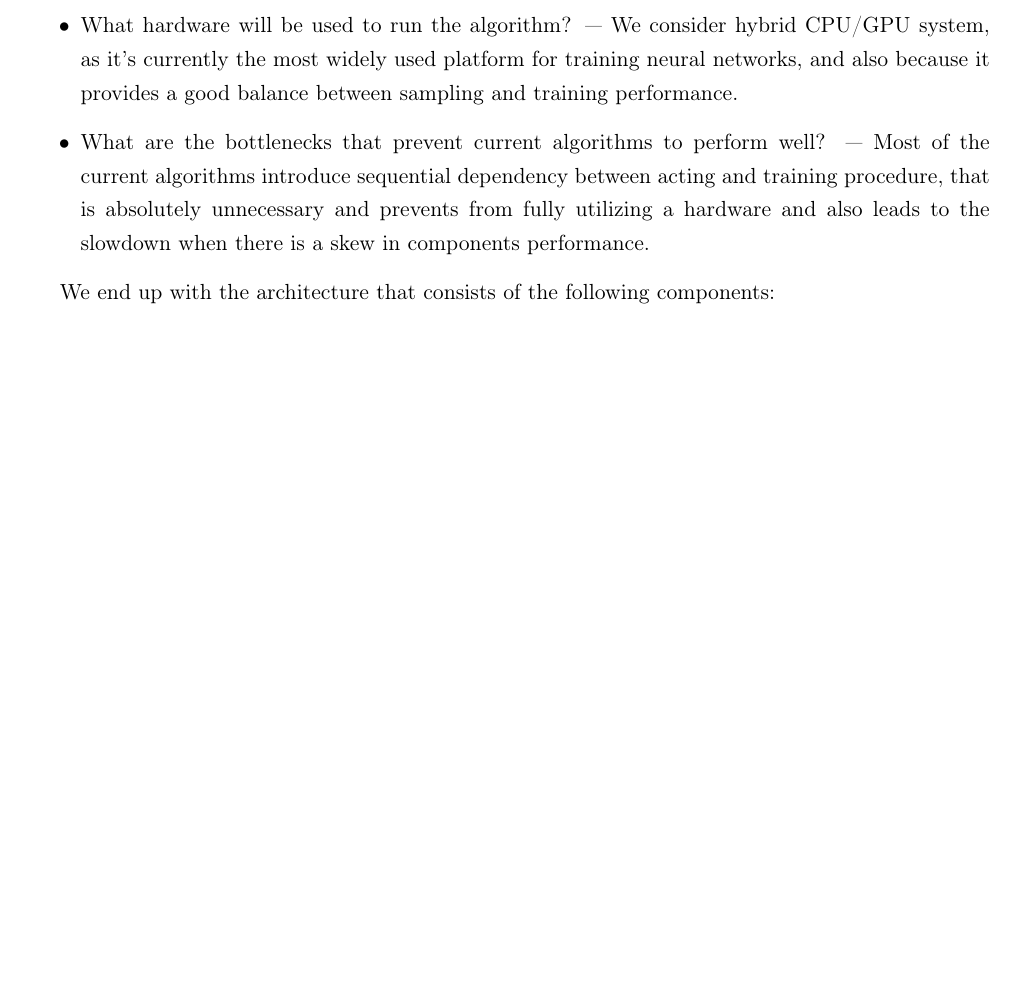
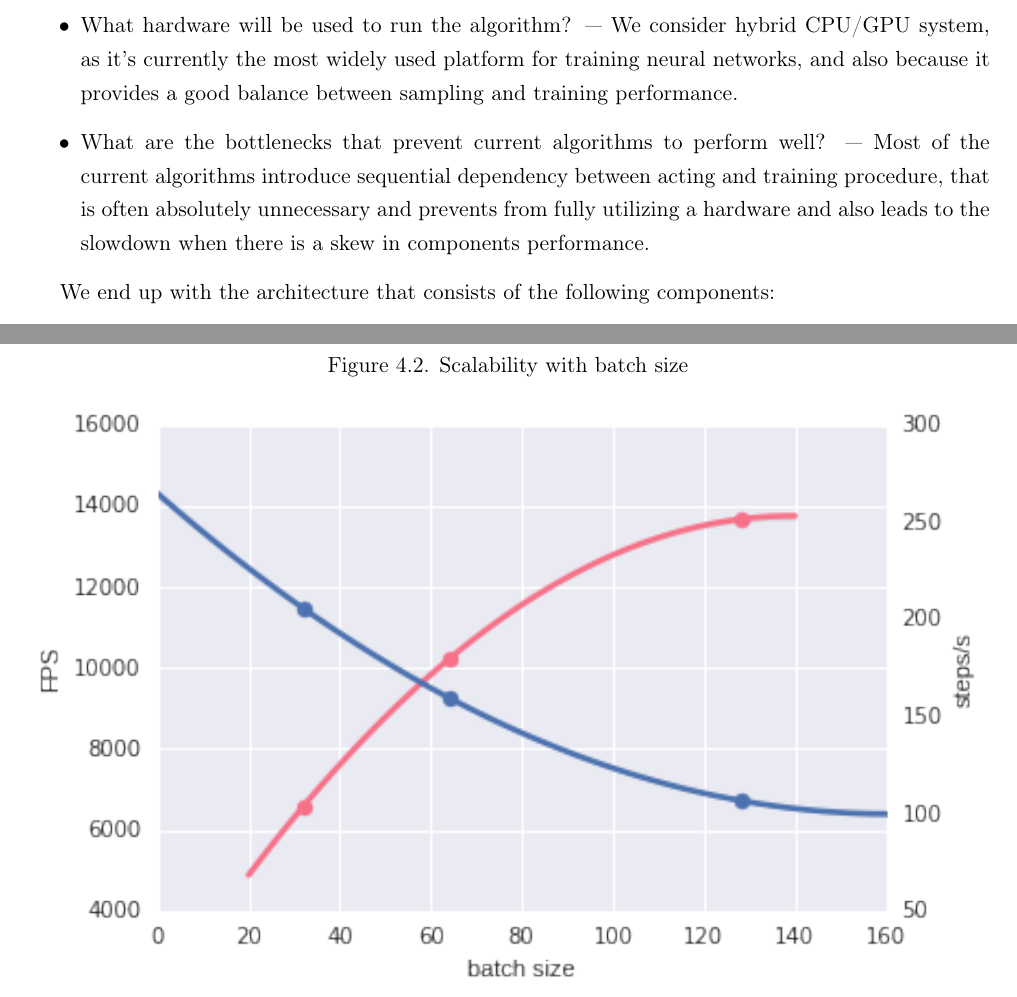
Before and after one commit to akashin/HSE_Masters_Thesis, a LaTeX thesis (Thesis.tex, which reads Chapters/EfficientArchitecture.tex): part of page 16 of 25 before the commit and two parts of pages 16 and 19 of 26 after it, the two joined at a grey line, cut so that both start at the same text, the shorter picture padded with empty space. Compiled offline with pdfLaTeX.

Commit message:
Add more figures.

```diff
--- a/Chapters/EfficientArchitecture.tex
+++ b/Chapters/EfficientArchitecture.tex
@@ -13,7 +13,7 @@ For building an efficient training architecture, we start by answering the follo
 
     \item What are the bottlenecks that prevent current algorithms to perform well? --- Most of the
     current algorithms introduce sequential dependency between acting and training procedure, that
-    is absolutely unnecessary and prevents from fully utilizing a hardware and also leads to the
+    is often absolutely unnecessary and prevents from fully utilizing a hardware and also leads to the
     slowdown when there is a skew in components performance.
 \end{itemize}
 
@@ -104,6 +104,11 @@ to run them on different machines. Our measurements show that running an actor o
 slower then running it on GPU, which is a good trade trade-off, as it makes schedule of GPU much
 simpler.
 
+\begin{figure}[h!]
+\caption{Scalability with batch size}
+\includegraphics[width=\textwidth]{batch_size_vs_fps_vs_steps}
+\end{figure}
+
 - Tell about resulting GPU utilization and time spent in different modes of operation.
 Put graphs here. How much time each thread spends on different things.
 
```
Also changed, not shown: Figures/actor_time_distribution.png (added), Figures/batch_size_vs_actor_steps.png (added), Figures/batch_size_vs_fps_vs_steps.png (added), Figures/sweep_parallel_coordinates.png (added).
